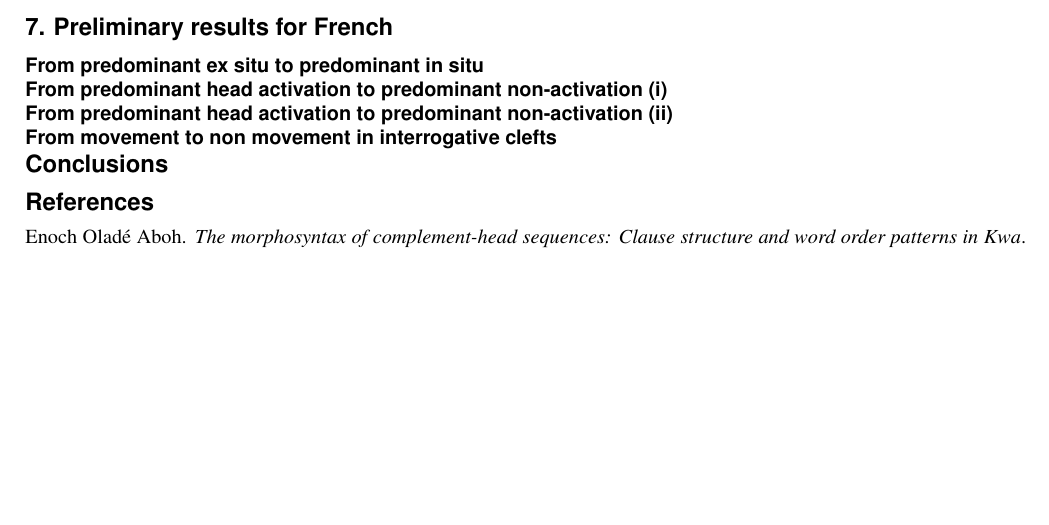
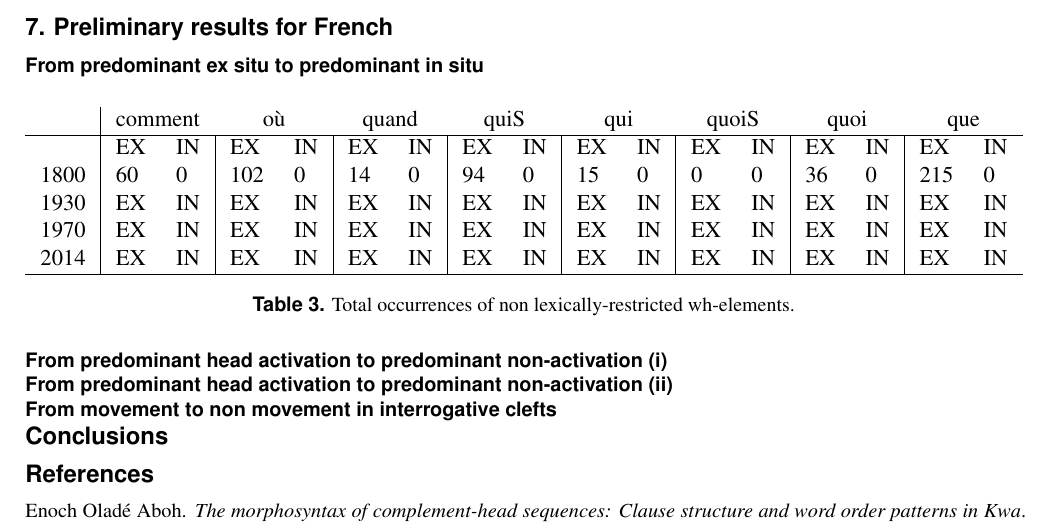
Before and after one commit to CaterinaBi/parameters-corpus-work, a LaTeX paper (handout/file/main.tex): part of page 5 of 6, cut so that both start at the same text, the shorter picture padded with empty space. Compiled offline with pdfLaTeX; a missing bibliography style is replaced by a similar one.

Commit message:
Creates table

```diff
--- a/handout/file/main.tex
+++ b/handout/file/main.tex
@@ -3,8 +3,9 @@
 \usepackage[T1]{fontenc}
 \usepackage{enumerate}
 \usepackage{float} % keeps tables in the exact position they occupy in the code
+\usepackage{natbib}
+\usepackage{adjustbox}
 \usepackage{gb4e} % leave last
-\usepackage{natbib}
 
 
 \title{Parametric settings of functional projections in diachrony: Romance clefts and wh-interrogatives}
@@ -309,6 +310,29 @@ The data, which we classify utilising a parametrisation à la \citet{rizzi1997fi
 
 \subsection*{From predominant ex situ to predominant in situ}
 
+\begin{table}[H]
+    \centering
+    \small
+    \begin{adjustbox}{width=\textwidth}
+        \begin{tabular}{l|ll|ll|ll|ll|ll|ll|ll|ll}
+        % \hline
+        {} & \multicolumn{2}{c}{comment}  & \multicolumn{2}{c}{où} & \multicolumn{2}{c}{quand}& \multicolumn{2}{c}{quiS} & \multicolumn{2}{c}{qui} & \multicolumn{2}{c}{quoiS} & \multicolumn{2}{c}{quoi} & \multicolumn{2}{c}{que}\\
+        \hline
+        {} & EX & IN & EX & IN & EX & IN & EX & IN & EX & IN & EX & IN & EX & IN & EX & IN \\
+        %\hline
+        1800 & 60 & 0 & 102 & 0 & 14 & 0 & 94 & 0 & 15 & 0 & 0 & 0 & 36 & 0 & 215 & 0 \\
+        %\hline
+        1930 & EX & IN & EX & IN & EX & IN & EX & IN & EX & IN & EX & IN & EX & IN & EX & IN \\
+        %\hline
+        1970 & EX & IN & EX & IN & EX & IN & EX & IN & EX & IN & EX & IN & EX & IN & EX & IN \\
+        %\hline
+        2014 & EX & IN & EX & IN & EX & IN & EX & IN & EX & IN & EX & IN & EX & IN & EX & IN \\
+        \hline
+        \end{tabular}
+    \end{adjustbox}
+\caption{\label{tab:samp3}Total occurrences of non lexically-restricted wh-elements.}
+\end{table}
+
 \subsection*{From predominant head activation to predominant non-activation (i)}
 
 \subsection*{From predominant head activation to predominant non-activation (ii)}
```
Also changed, not shown: handout/file/main.pdf, 7 other files.
